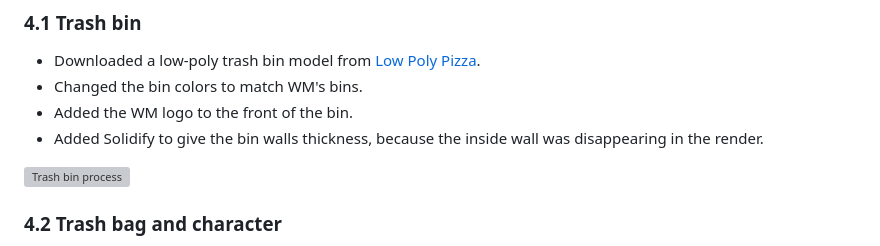
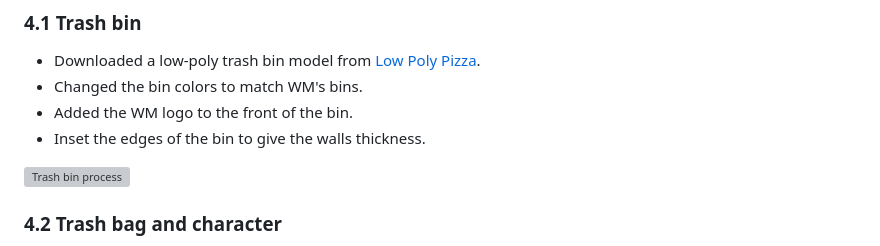
Before and after one commit to ljm1109-min/IxD-CP1-Fall2026, a Markdown page: week5/README.md, the part around the change. GitHub-like rendering; grey boxes are pictures that could not be loaded.

Commit message:
correct a sentence

```diff
--- a/week5/README.md
+++ b/week5/README.md
@@ -41,7 +41,7 @@ Photos I took of the real situation, used as reference for the scene.
 - Downloaded a low-poly trash bin model from [Low Poly Pizza](https://poly.pizza).
 - Changed the bin colors to match WM's bins.
 - Added the WM logo to the front of the bin.
-- Added Solidify to give the bin walls thickness, because the inside wall was disappearing in the render.
+- Inset the edges of the bin to give the walls thickness.
 
 ![Trash bin process](images/process-bin.png)
 
```
